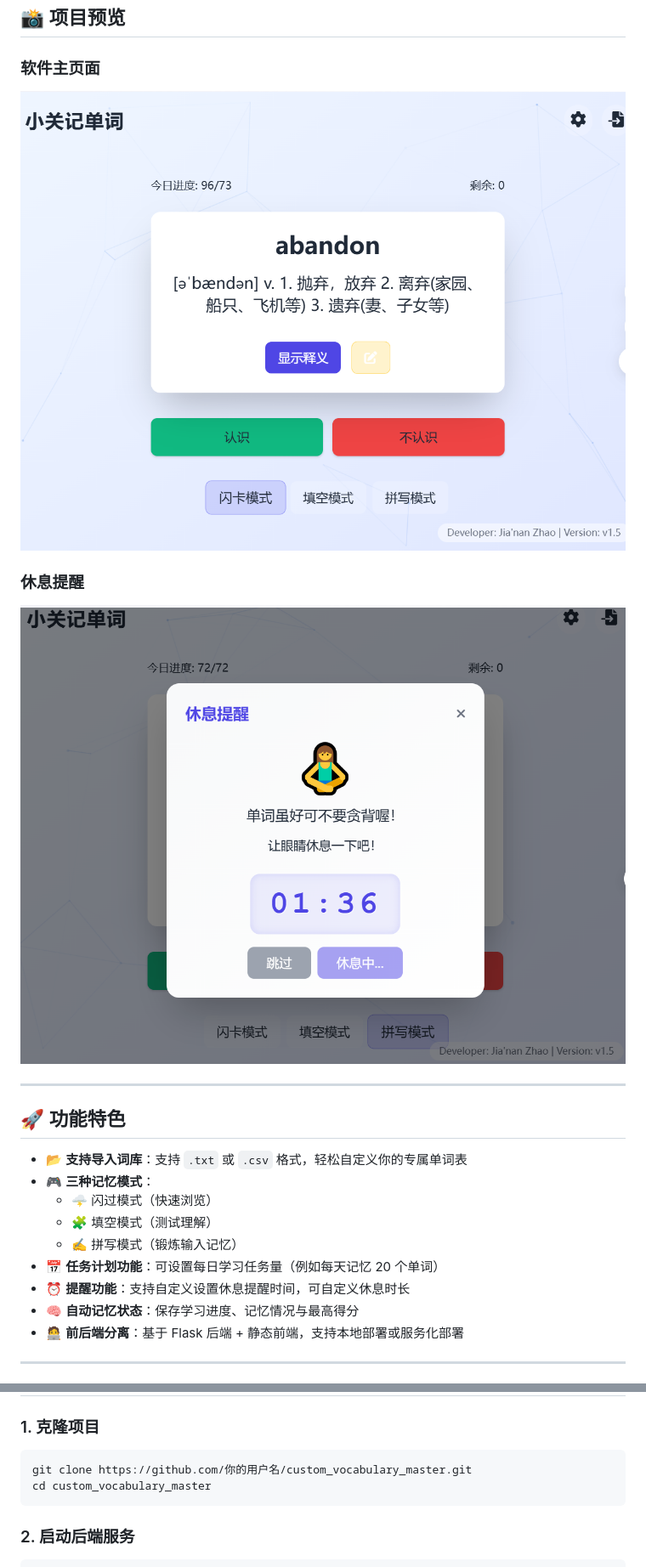
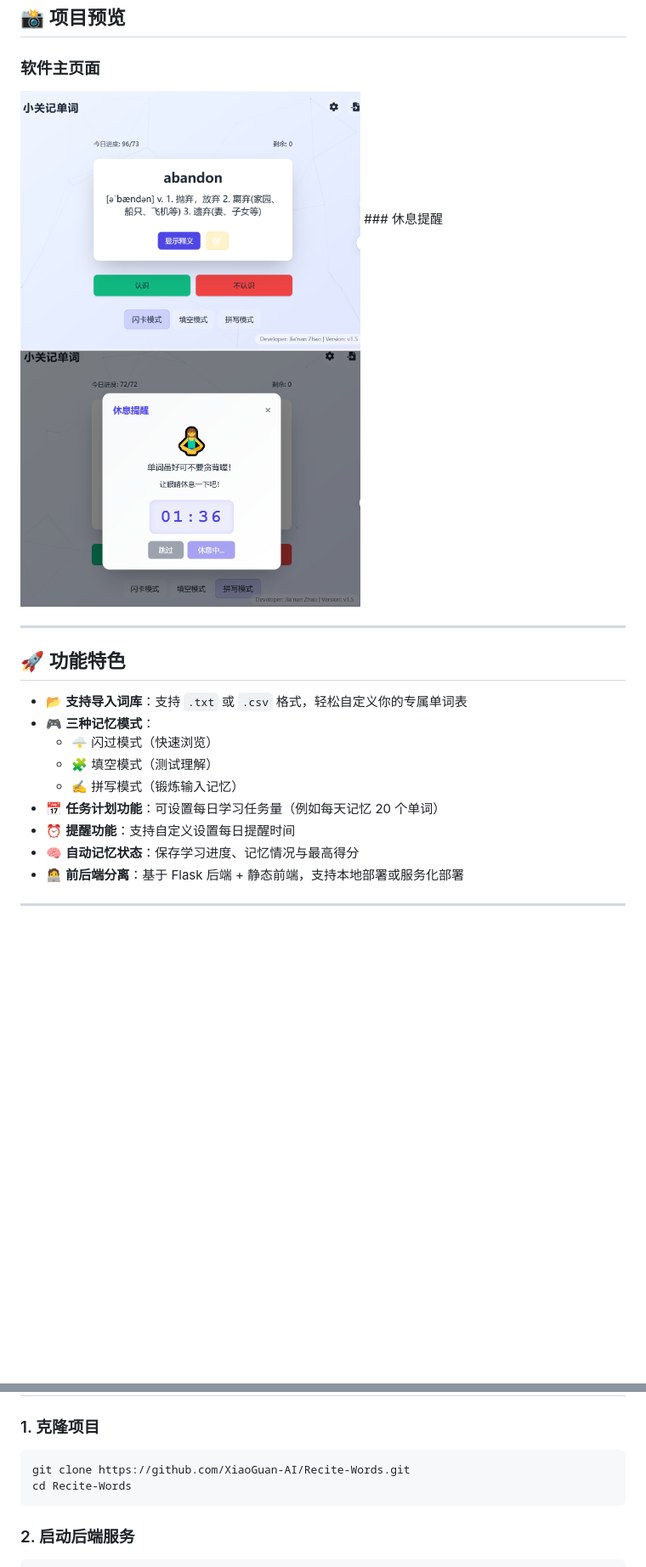
Before and after one commit to XiaoGuan-AI/Recite-Words, a Markdown page: README.md, 2 parts joined by grey strips. Shown: that part at 85% size. Rendered like a GitHub page; blank space fills up the shorter version.

Commit message:
chore: update all project files

````diff
--- a/README.md
+++ b/README.md
@@ -9,11 +9,9 @@
 ## 📸 项目预览
 
 ### 软件主页面
-![image](custom_vocabulary_master/screenshots/1.png)
-
-
+<img src="custom_vocabulary_master/screenshots/1.png" width="400"/>
 ### 休息提醒
-![image](custom_vocabulary_master/screenshots/2.png)
+<img src="custom_vocabulary_master/screenshots/2.png" width="400"/>
 
 ---
 
@@ -25,7 +23,7 @@
   - 🧩 填空模式（测试理解）
   - ✍️ 拼写模式（锻炼输入记忆）
 - 📅 **任务计划功能**：可设置每日学习任务量（例如每天记忆 20 个单词）
-- ⏰ **提醒功能**：支持自定义设置休息提醒时间，可自定义休息时长
+- ⏰ **提醒功能**：支持自定义设置每日提醒时间
 - 🧠 **自动记忆状态**：保存学习进度、记忆情况与最高得分
 - 🧑‍💻 **前后端分离**：基于 Flask 后端 + 静态前端，支持本地部署或服务化部署
 
@@ -76,8 +74,8 @@ pip install flask flask-socketio flask-cors eventlet
 ### 1. 克隆项目
 
 ```bash
-git clone https://github.com/你的用户名/custom_vocabulary_master.git
-cd custom_vocabulary_master
+git clone https://github.com/XiaoGuan-AI/Recite-Words.git
+cd Recite-Words
 ```
 
 ### 2. 启动后端服务
````
